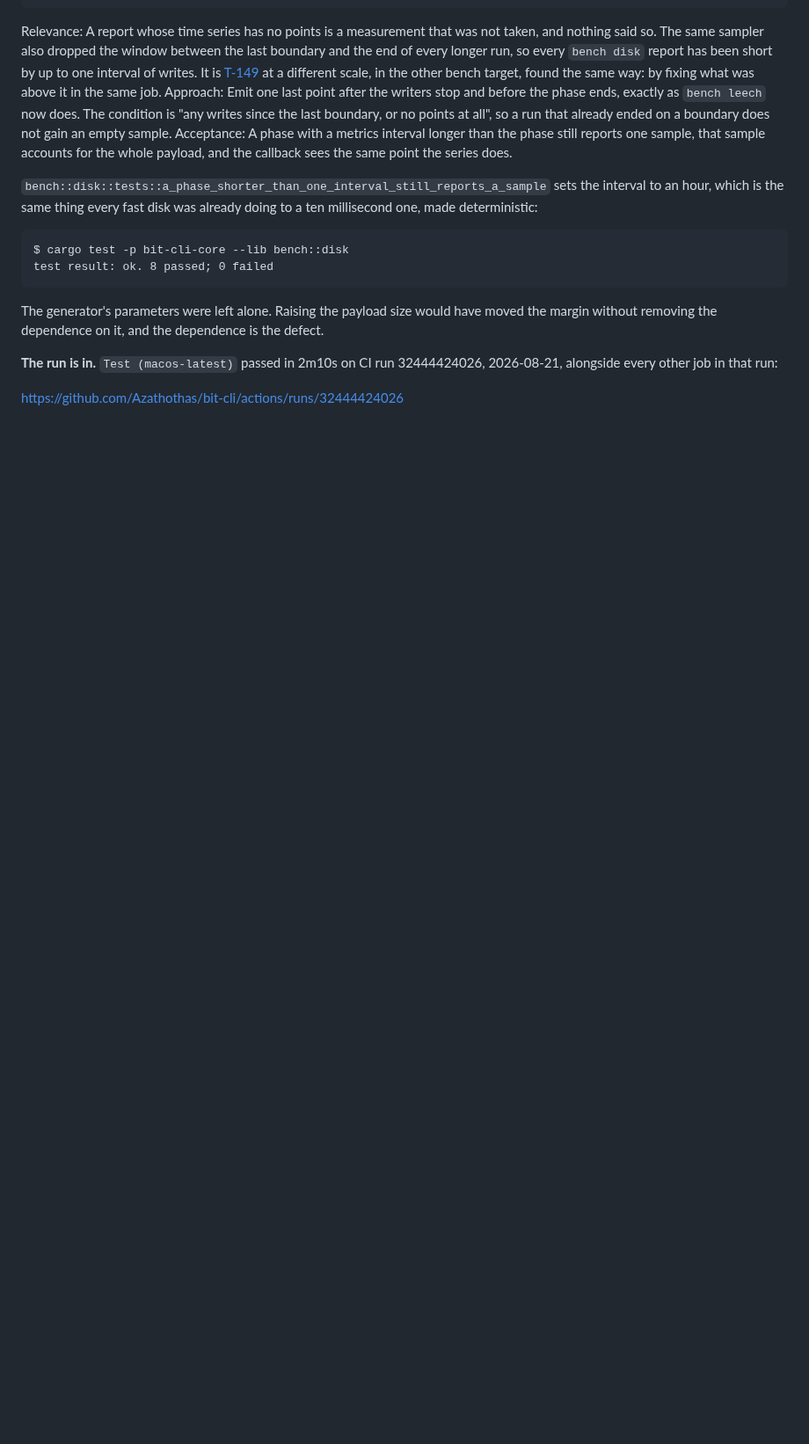
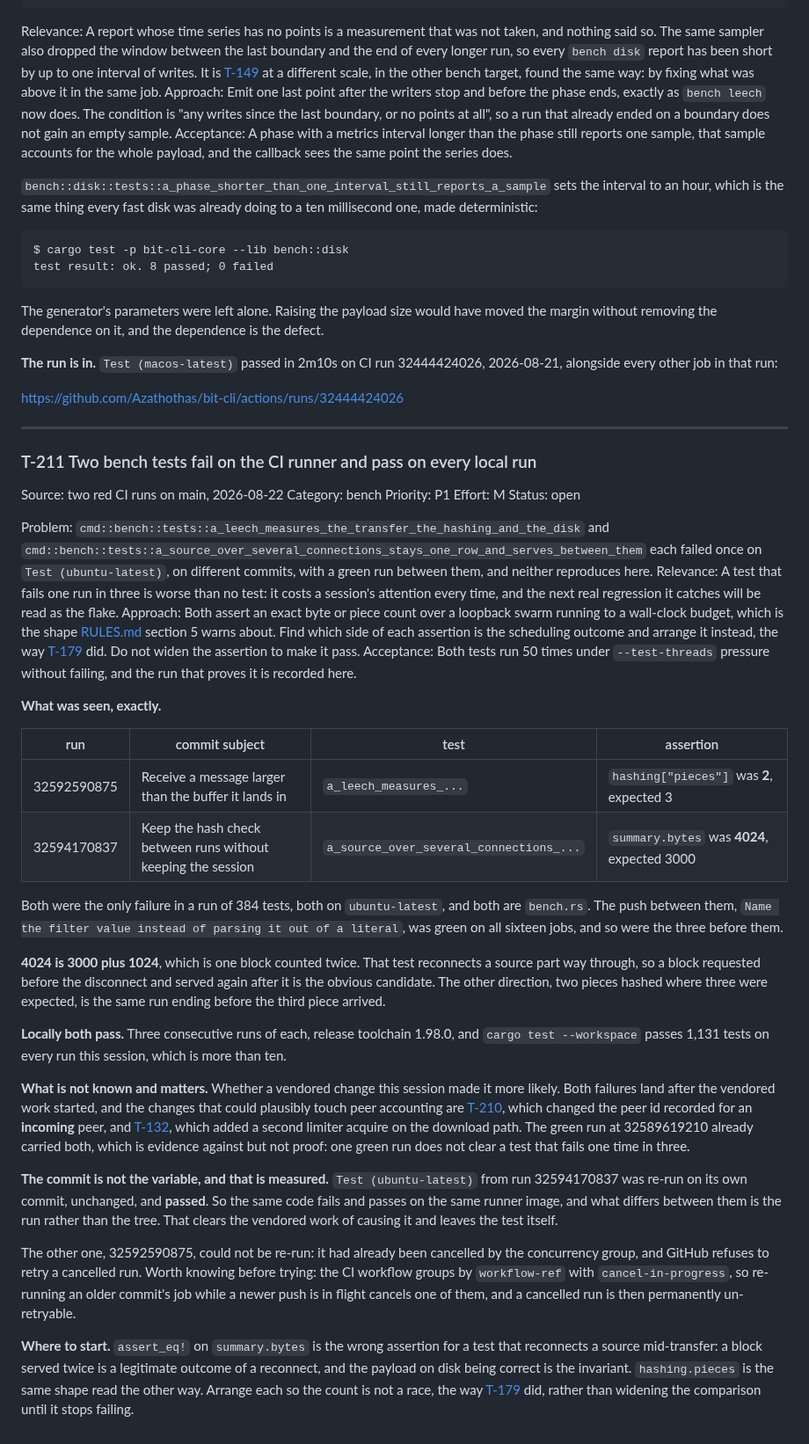
Before and after one commit to Azathothas/bit-cli, a Markdown page: TODO/bench.md, the part around the change. Shown at 88% size. GitHub-like rendering; blank space fills up the shorter version.

Commit message:
Name the two tests that fail on the runner and not on the tree
2026-08-22T20:05Z. TODO/bench.md T-211, P1, filed and open.

Two CI runs on main went red this session and neither reproduces here.
cmd::bench::tests::a_leech_measures_the_transfer_the_hashing_and_the_disk
failed once with hashing.pieces 2 against an expected 3, and
a_source_over_several_connections_stays_one_row_and_serves_between_them failed
once with summary.bytes 4024 against an expected 3000. Different commits, a
green run between them, one failure each out of 384 tests, both on
Test (ubuntu-latest), both in bench.rs.

The commit is not the variable, and that is measured rather than assumed. The
failed job from 32594170837 was re-run on its own commit, unchanged, and
passed. So the same tree fails and passes on the same runner image.

4024 is 3000 plus 1024, which is one block counted twice, and that test
reconnects a source part way through. A block requested before the disconnect
and served again after it is a legitimate outcome of a reconnect; the payload
on disk being correct is the invariant, and the byte total is not. The other
failure is the same shape read the other way: a run that ended before the third
piece arrived.

So the fix is to arrange each so the count is not a race, the way T-179 did,
rather than widening the comparison until it stops failing. RULES section 5
already says a fixture must not assert a scheduling outcome; these two do.

One thing worth knowing before anyone tries the same investigation: the CI
workflow groups by workflow-ref with cancel-in-progress, so re-running an older
commit's job while a newer push is in flight cancels one of them, and GitHub
then refuses to retry a cancelled run at all. That is why only one of the two
could be re-run.

```diff
--- a/TODO/bench.md
+++ b/TODO/bench.md
@@ -1172,3 +1172,81 @@ the defect.
 32444424026, 2026-08-21, alongside every other job in that run:
 
 https://github.com/Azathothas/bit-cli/actions/runs/32444424026
+
+---
+
+### T-211 Two bench tests fail on the CI runner and pass on every local run
+
+Source:      two red CI runs on main, 2026-08-22
+Category:    bench
+Priority:    P1
+Effort:      M
+Status:      open
+
+Problem:     `cmd::bench::tests::a_leech_measures_the_transfer_the_hashing_and_the_disk`
+             and
+             `cmd::bench::tests::a_source_over_several_connections_stays_one_row_and_serves_between_them`
+             each failed once on `Test (ubuntu-latest)`, on different commits,
+             with a green run between them, and neither reproduces here.
+Relevance:   A test that fails one run in three is worse than no test: it
+             costs a session's attention every time, and the next real
+             regression it catches will be read as the flake.
+Approach:    Both assert an exact byte or piece count over a loopback swarm
+             running to a wall-clock budget, which is the shape
+             [RULES.md](RULES.md) section 5 warns about. Find which side of
+             each assertion is the scheduling outcome and arrange it instead,
+             the way [T-179](webseed.md) did. Do not widen the assertion to
+             make it pass.
+Acceptance:  Both tests run 50 times under `--test-threads` pressure without
+             failing, and the run that proves it is recorded here.
+
+**What was seen, exactly.**
+
+| run | commit subject | test | assertion |
+| --- | --- | --- | --- |
+| 32592590875 | Receive a message larger than the buffer it lands in | `a_leech_measures_...` | `hashing["pieces"]` was **2**, expected 3 |
+| 32594170837 | Keep the hash check between runs without keeping the session | `a_source_over_several_connections_...` | `summary.bytes` was **4024**, expected 3000 |
+
+Both were the only failure in a run of 384 tests, both on `ubuntu-latest`, and
+both are `bench.rs`. The push between them, `Name the filter value instead of
+parsing it out of a literal`, was green on all sixteen jobs, and so were the
+three before them.
+
+**4024 is 3000 plus 1024**, which is one block counted twice. That test
+reconnects a source part way through, so a block requested before the
+disconnect and served again after it is the obvious candidate. The other
+direction, two pieces hashed where three were expected, is the same run ending
+before the third piece arrived.
+
+**Locally both pass.** Three consecutive runs of each, release toolchain
+1.98.0, and `cargo test --workspace` passes 1,131 tests on every run this
+session, which is more than ten.
+
+**What is not known and matters.** Whether a vendored change this session made
+it more likely. Both failures land after the vendored work started, and the
+changes that could plausibly touch peer accounting are
+[T-210](peers.md), which changed the peer id recorded for an **incoming** peer,
+and [T-132](multi-source.md), which added a second limiter acquire on the
+download path. The green run at 32589619210 already carried both, which is
+evidence against but not proof: one green run does not clear a test that fails
+one time in three.
+
+**The commit is not the variable, and that is measured.** `Test
+(ubuntu-latest)` from run 32594170837 was re-run on its own commit, unchanged,
+and **passed**. So the same code fails and passes on the same runner image, and
+what differs between them is the run rather than the tree. That clears the
+vendored work of causing it and leaves the test itself.
+
+The other one, 32592590875, could not be re-run: it had already been cancelled
+by the concurrency group, and GitHub refuses to retry a cancelled run. Worth
+knowing before trying: the CI workflow groups by `workflow-ref` with
+`cancel-in-progress`, so re-running an older commit's job while a newer push is
+in flight cancels one of them, and a cancelled run is then permanently
+un-retryable.
+
+**Where to start.** `assert_eq!` on `summary.bytes` is the wrong assertion for a
+test that reconnects a source mid-transfer: a block served twice is a
+legitimate outcome of a reconnect, and the payload on disk being correct is the
+invariant. `hashing.pieces` is the same shape read the other way. Arrange each
+so the count is not a race, the way [T-179](webseed.md) did, rather than
+widening the comparison until it stops failing.
```
Also changed, not shown: TODO/INDEX.md (+5 -4 lines), TODO/PROGRESS.md (+2 -2 lines).
